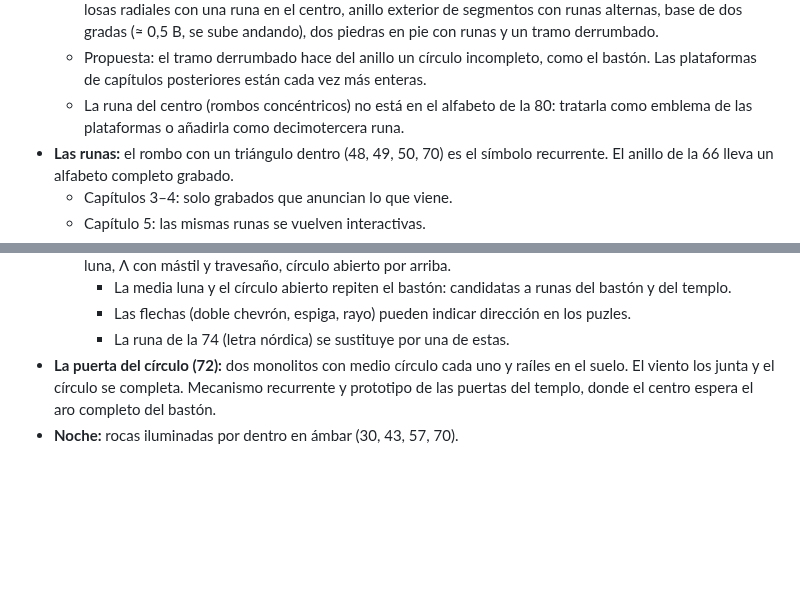
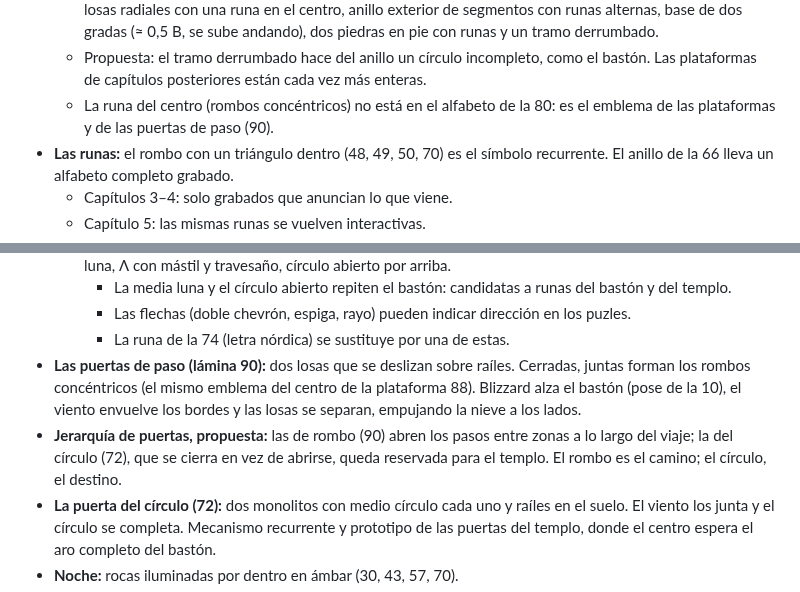
Before and after one commit to polupon-coder/CROSSROADS-INN, a Markdown page: blizzard/DISENO.md, 2 parts joined by grey strips. Drawn GitHub-style; blank space fills up the shorter version.

Commit message:
BLIZZARD: puertas de paso de rombo (lámina 90)
Co-Authored-By: Claude Opus 5.5 <noreply@anthropic.com>
Claude-Session: https://claude.ai/code/session_01Q42ptAr7EEknEUgk6BZxpJ

```diff
--- a/blizzard/DISENO.md
+++ b/blizzard/DISENO.md
@@ -112,8 +112,8 @@ Cada sesión nueva debería empezar leyendo este archivo.
     sube andando), dos piedras en pie con runas y un tramo derrumbado.
   - Propuesta: el tramo derrumbado hace del anillo un círculo incompleto, como el
     bastón. Las plataformas de capítulos posteriores están cada vez más enteras.
-  - La runa del centro (rombos concéntricos) no está en el alfabeto de la 80:
-    tratarla como emblema de las plataformas o añadirla como decimotercera runa.
+  - La runa del centro (rombos concéntricos) no está en el alfabeto de la 80: es el
+    emblema de las plataformas y de las puertas de paso (90).
 - **Las runas:** el rombo con un triángulo dentro (48, 49, 50, 70) es el símbolo recurrente.
   El anillo de la 66 lleva un alfabeto completo grabado.
   - Capítulos 3–4: solo grabados que anuncian lo que viene.
@@ -131,6 +131,13 @@ Cada sesión nueva debería empezar leyendo este archivo.
       bastón y del templo.
     - Las flechas (doble chevrón, espiga, rayo) pueden indicar dirección en los puzles.
     - La runa de la 74 (letra nórdica) se sustituye por una de estas.
+- **Las puertas de paso (lámina 90):** dos losas que se deslizan sobre raíles. Cerradas,
+  juntas forman los rombos concéntricos (el mismo emblema del centro de la plataforma
+  88). Blizzard alza el bastón (pose de la 10), el viento envuelve los bordes y las
+  losas se separan, empujando la nieve a los lados.
+- **Jerarquía de puertas, propuesta:** las de rombo (90) abren los pasos entre zonas a
+  lo largo del viaje; la del círculo (72), que se cierra en vez de abrirse, queda
+  reservada para el templo. El rombo es el camino; el círculo, el destino.
 - **La puerta del círculo (72):** dos monolitos con medio círculo cada uno y raíles en el
   suelo. El viento los junta y el círculo se completa. Mecanismo recurrente y prototipo de
   las puertas del templo, donde el centro espera el aro completo del bastón.
```
